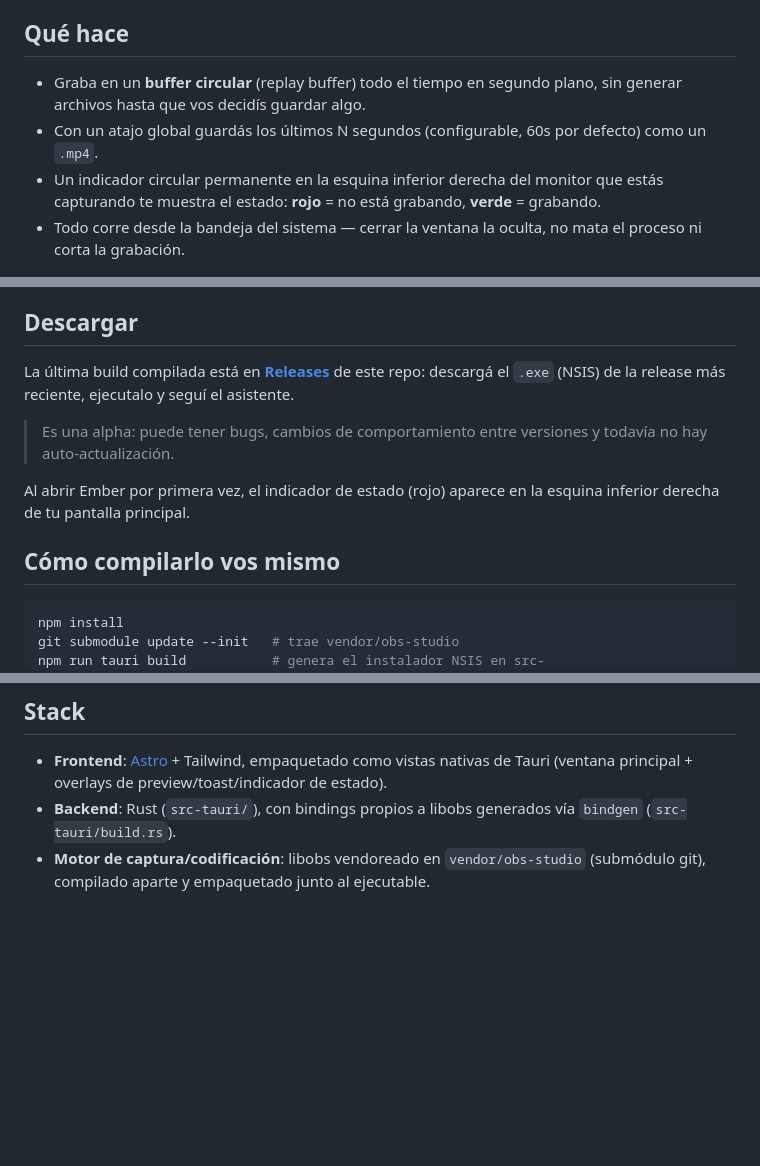
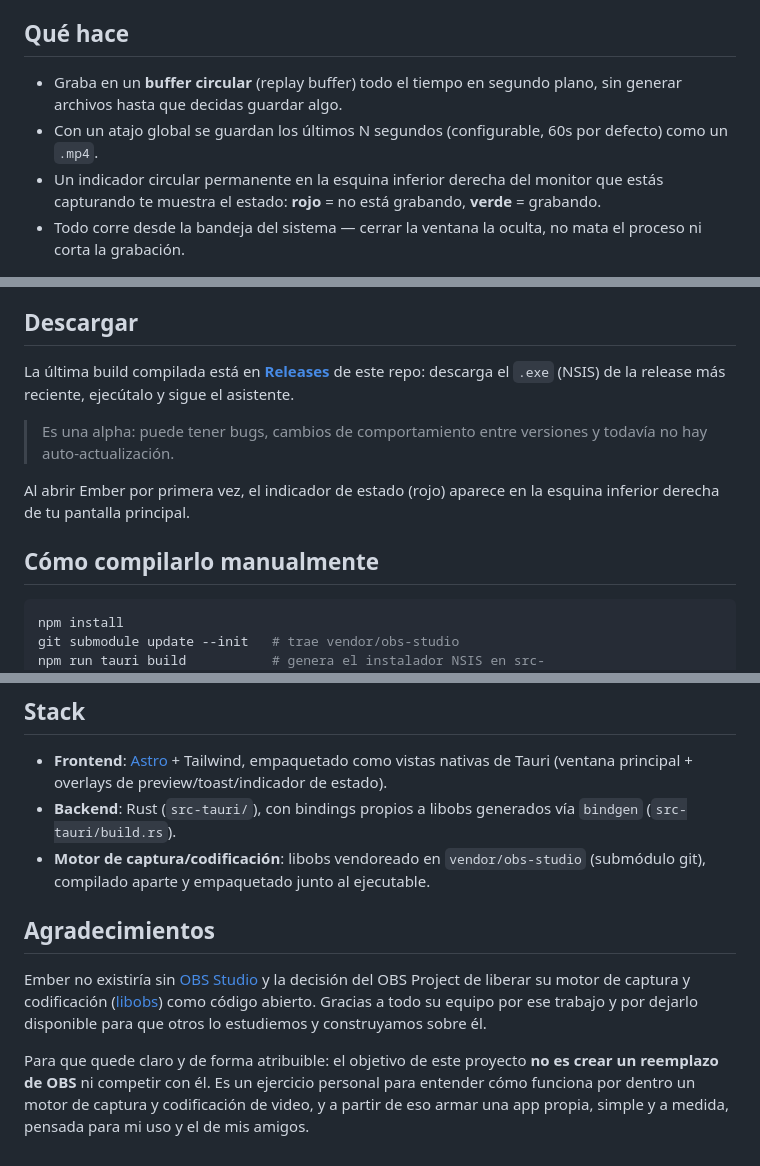
Before and after one commit to halconrandom/Ember-Replay, a Markdown page: README.md, 3 parts joined by grey strips. GitHub-like rendering; blank space fills up the shorter version.

Commit message:
docs: add OBS acknowledgments section, remove Argentine Spanish
Thanks the OBS Project for open-sourcing libobs, and clarifies this
project isn't meant to replace or compete with OBS -- it's a personal
exercise to understand how a capture/encoding engine works, aimed at
a custom app for personal/friends use. Also neutralized the leftover
"vos" phrasing (descargá/ejecutalo/seguí/vos mismo) to neutral Spanish.

````diff
--- a/README.md
+++ b/README.md
@@ -6,8 +6,8 @@ Este documento describe **cómo funciona la alpha actual**, no el historial de d
 
 ## Qué hace
 
-- Graba en un **buffer circular** (replay buffer) todo el tiempo en segundo plano, sin generar archivos hasta que vos decidís guardar algo.
-- Con un atajo global guardás los últimos N segundos (configurable, 60s por defecto) como un `.mp4`.
+- Graba en un **buffer circular** (replay buffer) todo el tiempo en segundo plano, sin generar archivos hasta que decidas guardar algo.
+- Con un atajo global se guardan los últimos N segundos (configurable, 60s por defecto) como un `.mp4`.
 - Un indicador circular permanente en la esquina inferior derecha del monitor que estás capturando te muestra el estado: **rojo** = no está grabando, **verde** = grabando.
 - Todo corre desde la bandeja del sistema — cerrar la ventana la oculta, no mata el proceso ni corta la grabación.
 
@@ -39,13 +39,13 @@ La configuración se persiste en `%APPDATA%\dev.halcondev.emberio\config.json`.
 
 ## Descargar
 
-La última build compilada está en [**Releases**](https://github.com/halconrandom/emberio/releases) de este repo: descargá el `.exe` (NSIS) de la release más reciente, ejecutalo y seguí el asistente.
+La última build compilada está en [**Releases**](https://github.com/halconrandom/emberio/releases) de este repo: descarga el `.exe` (NSIS) de la release más reciente, ejecútalo y sigue el asistente.
 
 > Es una alpha: puede tener bugs, cambios de comportamiento entre versiones y todavía no hay auto-actualización.
 
 Al abrir Ember por primera vez, el indicador de estado (rojo) aparece en la esquina inferior derecha de tu pantalla principal.
 
-## Cómo compilarlo vos mismo
+## Cómo compilarlo manualmente
 
 ```sh
 npm install
@@ -64,3 +64,9 @@ npm run tauri dev
 - **Frontend**: [Astro](https://docs.astro.build) + Tailwind, empaquetado como vistas nativas de Tauri (ventana principal + overlays de preview/toast/indicador de estado).
 - **Backend**: Rust (`src-tauri/`), con bindings propios a libobs generados vía `bindgen` (`src-tauri/build.rs`).
 - **Motor de captura/codificación**: libobs vendoreado en `vendor/obs-studio` (submódulo git), compilado aparte y empaquetado junto al ejecutable.
+
+## Agradecimientos
+
+Ember no existiría sin [OBS Studio](https://obsproject.com) y la decisión del OBS Project de liberar su motor de captura y codificación ([libobs](https://github.com/obsproject/obs-studio)) como código abierto. Gracias a todo su equipo por ese trabajo y por dejarlo disponible para que otros lo estudiemos y construyamos sobre él.
+
+Para que quede claro y de forma atribuible: el objetivo de este proyecto **no es crear un reemplazo de OBS** ni competir con él. Es un ejercicio personal para entender cómo funciona por dentro un motor de captura y codificación de video, y a partir de eso armar una app propia, simple y a medida, pensada para mi uso y el de mis amigos.
````
